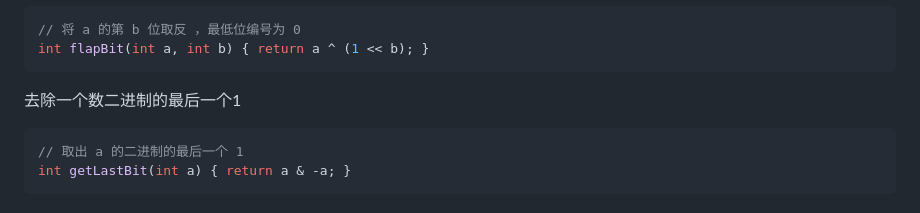
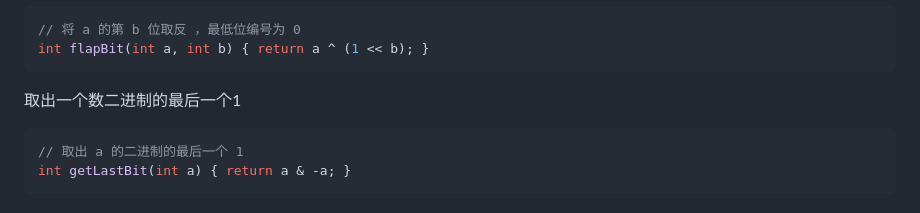
Before and after one commit to yeshunlong/Interview, a Markdown page: Algorithm.md, the part around one of its changes. Drawn GitHub-style.

Commit message:
Correct errors in Algorithm part

````diff
--- a/Algorithm.md
+++ b/Algorithm.md
@@ -110,7 +110,7 @@ int setBit(int a, int b) { return a | (1 << b); }
 int flapBit(int a, int b) { return a ^ (1 << b); }
 ```
 
-去除一个数二进制的最后一个1
+取出一个数二进制的最后一个1
 
 ```java
 // 取出 a 的二进制的最后一个 1
````
Also changed, not shown: other parts of Algorithm.md (+17 -15 lines).
